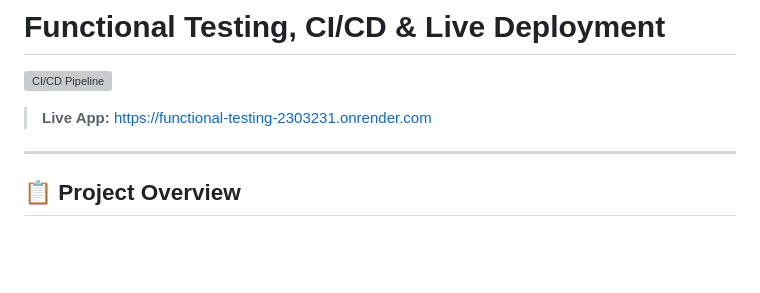
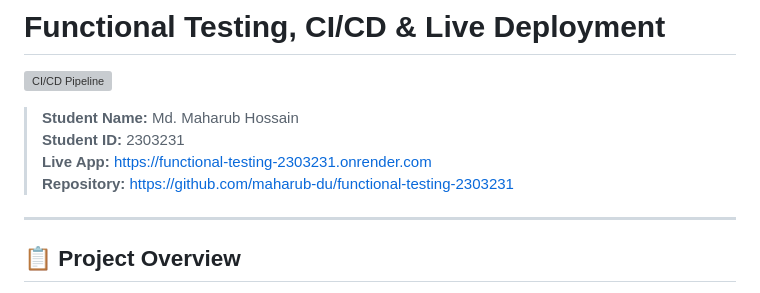
Before and after one commit to maharub-du/functional-testing-2303231, a Markdown page: README.md, the part around the change. Rendered like a GitHub page; blank space fills up the shorter version; grey boxes are pictures that could not be loaded.

Commit message:
docs: update student credentials in README to Md. Maharub Hossain (2303231)

```diff
--- a/README.md
+++ b/README.md
@@ -2,7 +2,10 @@
 
 [![CI/CD Pipeline](https://github.com/maharub-du/functional-testing-2303231/actions/workflows/ci.yml/badge.svg)](https://github.com/maharub-du/functional-testing-2303231/actions/workflows/ci.yml)
 
+> **Student Name:** Md. Maharub Hossain
+> **Student ID:** 2303231
 > **Live App:** [https://functional-testing-2303231.onrender.com](https://functional-testing-2303231.onrender.com)
+> **Repository:** [https://github.com/maharub-du/functional-testing-2303231](https://github.com/maharub-du/functional-testing-2303231)
 
 ---
 
```
